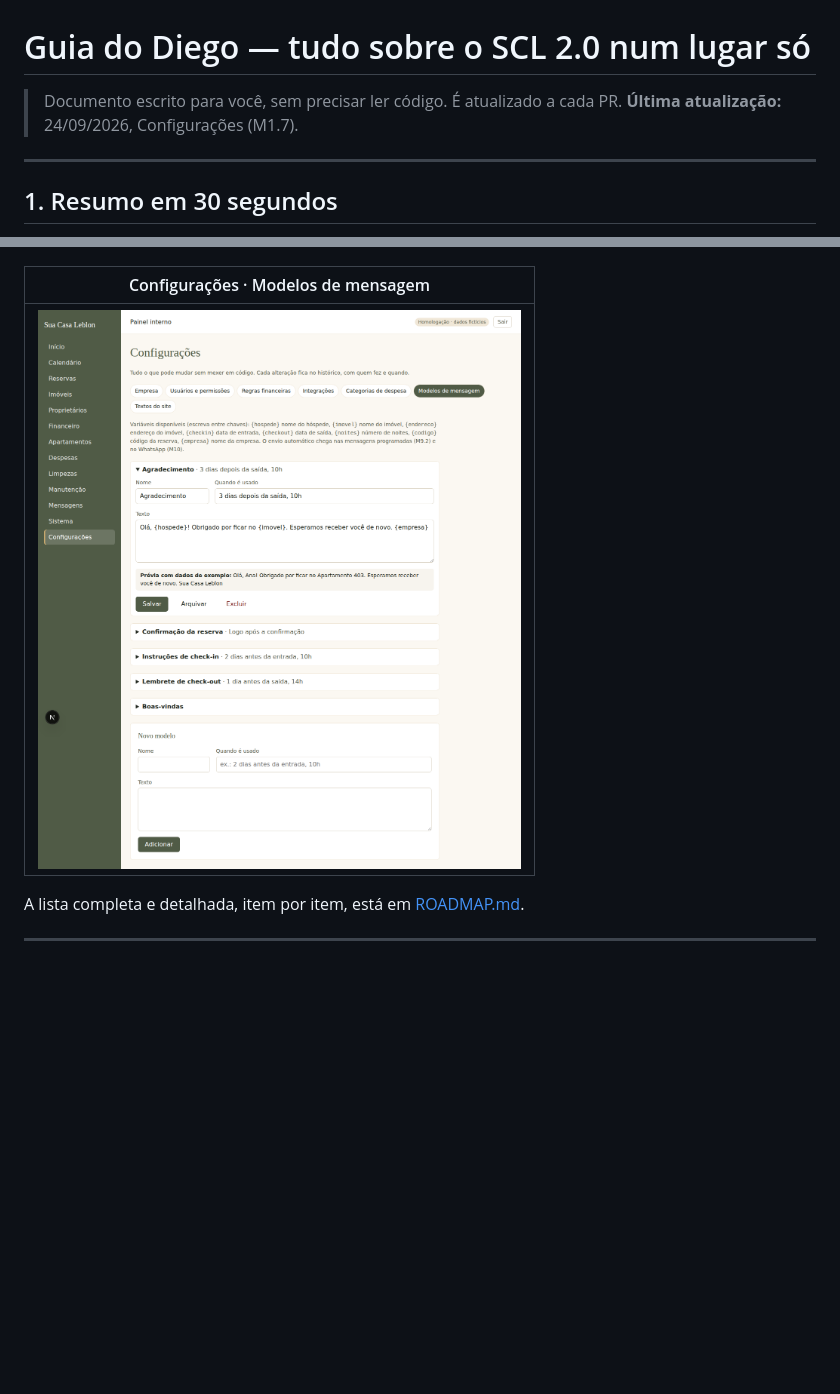
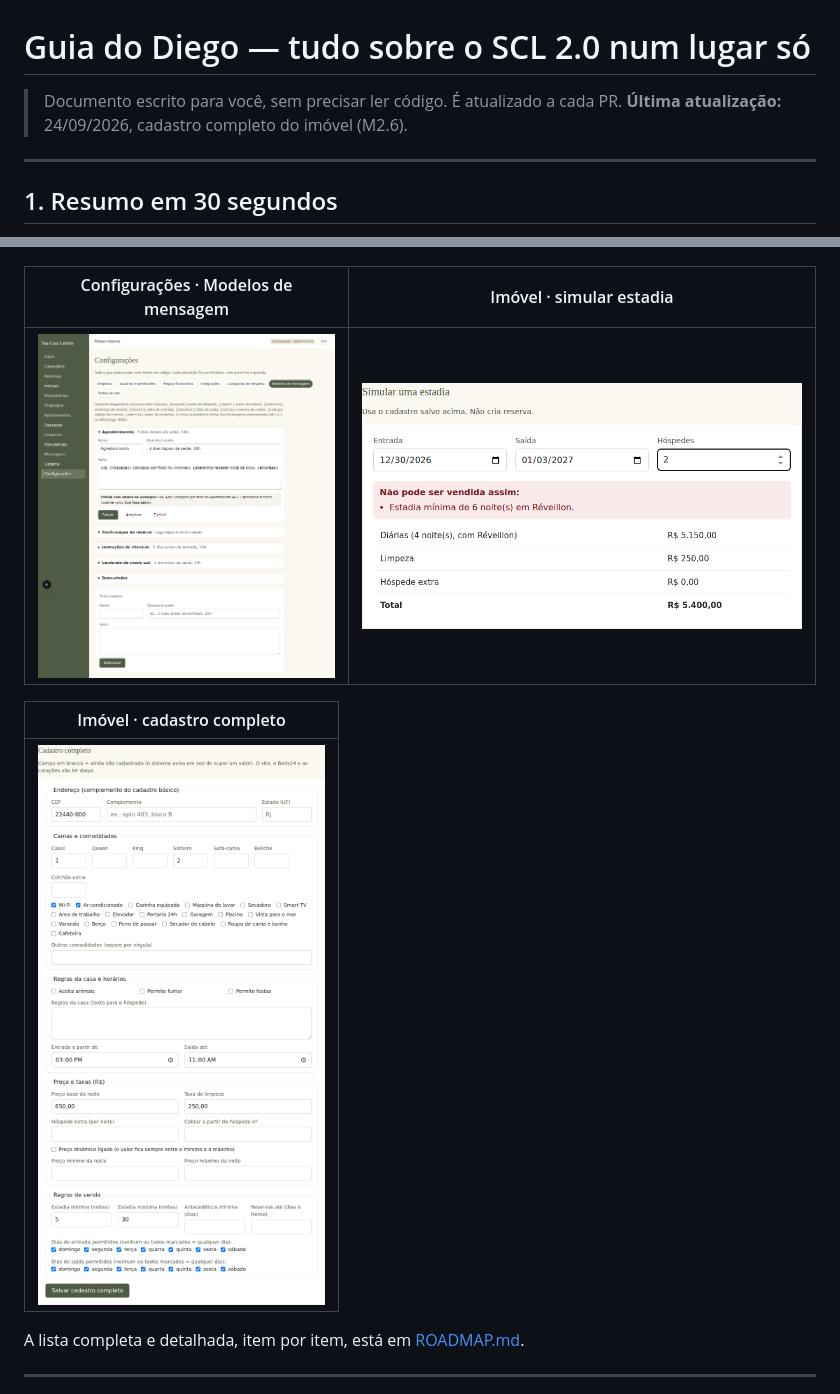
Before and after one commit to diegos-org/resguardo, a Markdown page: GUIA-DIEGO.md, 2 parts joined by grey strips. Rendered like a GitHub page; pictures changed too: docs/telas/imovel-cadastro-completo.png (added), docs/telas/imovel-simulador.png (added); blank space fills up the shorter version.

```diff
--- a/GUIA-DIEGO.md
+++ b/GUIA-DIEGO.md
@@ -1,7 +1,7 @@
 # Guia do Diego — tudo sobre o SCL 2.0 num lugar só
 
 > Documento escrito para você, sem precisar ler código. É atualizado a cada PR.
-> **Última atualização:** 24/09/2026, Configurações (M1.7).
+> **Última atualização:** 24/09/2026, cadastro completo do imóvel (M2.6).
 
 ---
 
@@ -235,9 +254,13 @@
 |---|---|
 | ![Sistema](docs/telas/sistema.png) | ![Regras financeiras](docs/telas/configuracoes-regras.png) |
 
-| Configurações · Modelos de mensagem |
+| Configurações · Modelos de mensagem | Imóvel · simular estadia |
+|---|---|
+| ![Modelos de mensagem](docs/telas/configuracoes-mensagens.png) | ![Simulador](docs/telas/imovel-simulador.png) |
+
+| Imóvel · cadastro completo |
 |---|
-| ![Modelos de mensagem](docs/telas/configuracoes-mensagens.png) |
+| ![Cadastro completo](docs/telas/imovel-cadastro-completo.png) |
 
 A lista completa e detalhada, item por item, está em [ROADMAP.md](ROADMAP.md).
 
```
Also changed, not shown: other parts of GUIA-DIEGO.md (+19 -0 lines), ROADMAP.md (+1 -1 lines), 13 other files.
